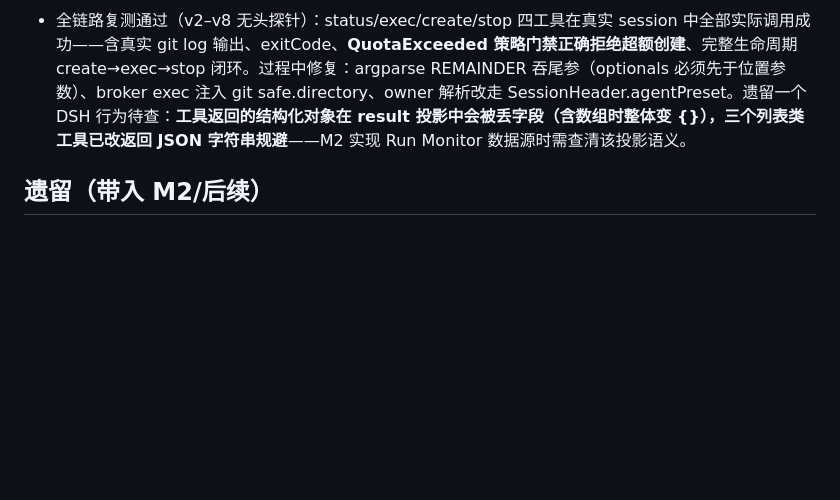
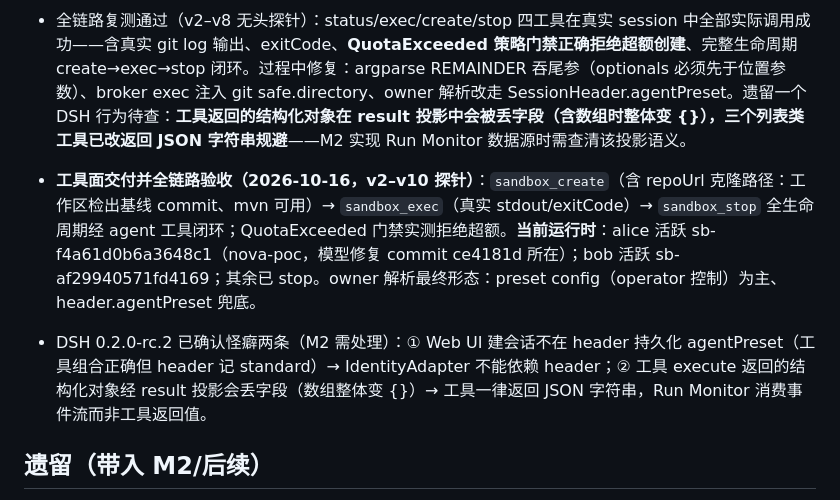
Before and after one commit to chinese2015/mythos-m1, a Markdown page: docs/progress.md, the part around the change. GitHub-like rendering; blank space fills up the shorter version.

Commit message:
docs: clone-path e2e verified; DSH quirks recorded; runtime inventory

```diff
--- a/docs/progress.md
+++ b/docs/progress.md
@@ -26,6 +26,9 @@ Spec: ../Argon_AI_Brain_总体方案_v2.0.md §8.1 and user-approved Sandbox/nat
 
 - 全链路复测通过（v2–v8 无头探针）：status/exec/create/stop 四工具在真实 session 中全部实际调用成功——含真实 git log 输出、exitCode、**QuotaExceeded 策略门禁正确拒绝超额创建**、完整生命周期 create→exec→stop 闭环。过程中修复：argparse REMAINDER 吞尾参（optionals 必须先于位置参数）、broker exec 注入 git safe.directory、owner 解析改走 SessionHeader.agentPreset。遗留一个 DSH 行为待查：**工具返回的结构化对象在 result 投影中会被丢字段（含数组时整体变 {}），三个列表类工具已改返回 JSON 字符串规避**——M2 实现 Run Monitor 数据源时需查清该投影语义。
 
+- **工具面交付并全链路验收（2026-10-16，v2–v10 探针）**：`sandbox_create`（含 repoUrl 克隆路径：工作区检出基线 commit、mvn 可用）→ `sandbox_exec`（真实 stdout/exitCode）→ `sandbox_stop` 全生命周期经 agent 工具闭环；QuotaExceeded 门禁实测拒绝超额。**当前运行时**：alice 活跃 sb-f4a61d0b6a3648c1（nova-poc，模型修复 commit ce4181d 所在）；bob 活跃 sb-af29940571fd4169；其余已 stop。owner 解析最终形态：preset config（operator 控制）为主、header.agentPreset 兜底。
+- DSH 0.2.0-rc.2 已确认怪癖两条（M2 需处理）：① Web UI 建会话不在 header 持久化 agentPreset（工具组合正确但 header 记 standard）→ IdentityAdapter 不能依赖 header；② 工具 execute 返回的结构化对象经 result 投影会丢字段（数组整体变 {}）→ 工具一律返回 JSON 字符串，Run Monitor 消费事件流而非工具返回值。
+
 ## 遗留（带入 M2/后续）
 
 - `guardToolCapture` 已导出并有测试，但上游 `@deepseek-ai/dsh-workspace-changes` 的 pre-execution capture 路径没有对外钩子，尚未接线；M2 自研 capture 插件时再接入。
```
